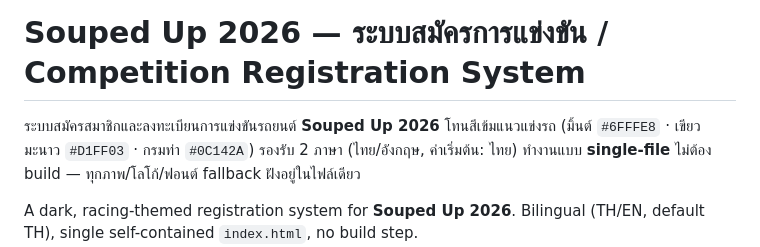
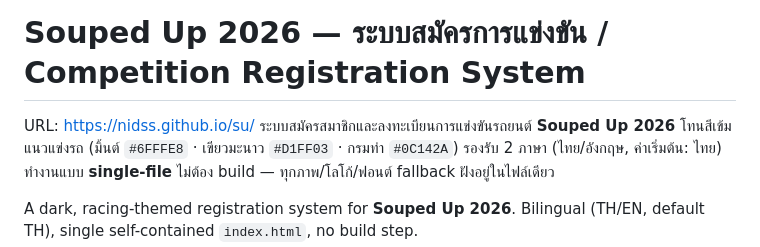
Before and after one commit to nidss/su, a Markdown page: README.md, the part around the change. Drawn GitHub-style.

```diff
--- a/README.md
+++ b/README.md
@@ -1,5 +1,6 @@
 # Souped Up 2026 — ระบบสมัครการแข่งขัน / Competition Registration System
 
+URL: https://nidss.github.io/su/
 ระบบสมัครสมาชิกและลงทะเบียนการแข่งขันรถยนต์ **Souped Up 2026** โทนสีเข้มแนวแข่งรถ (มิ้นต์ `#6FFFE8` · เขียวมะนาว `#D1FF03` · กรมท่า `#0C142A`) รองรับ 2 ภาษา (ไทย/อังกฤษ, ค่าเริ่มต้น: ไทย) ทำงานแบบ **single-file** ไม่ต้อง build — ทุกภาพ/โลโก้/ฟอนต์ fallback ฝังอยู่ในไฟล์เดียว
 
 A dark, racing-themed registration system for **Souped Up 2026**. Bilingual (TH/EN, default TH), single self-contained `index.html`, no build step.
```
